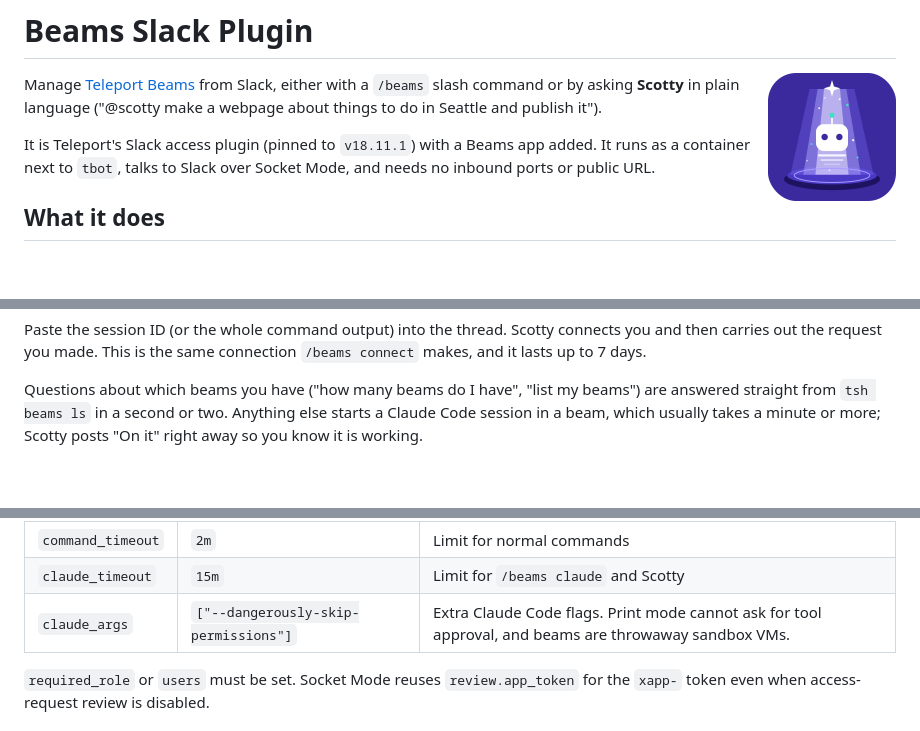
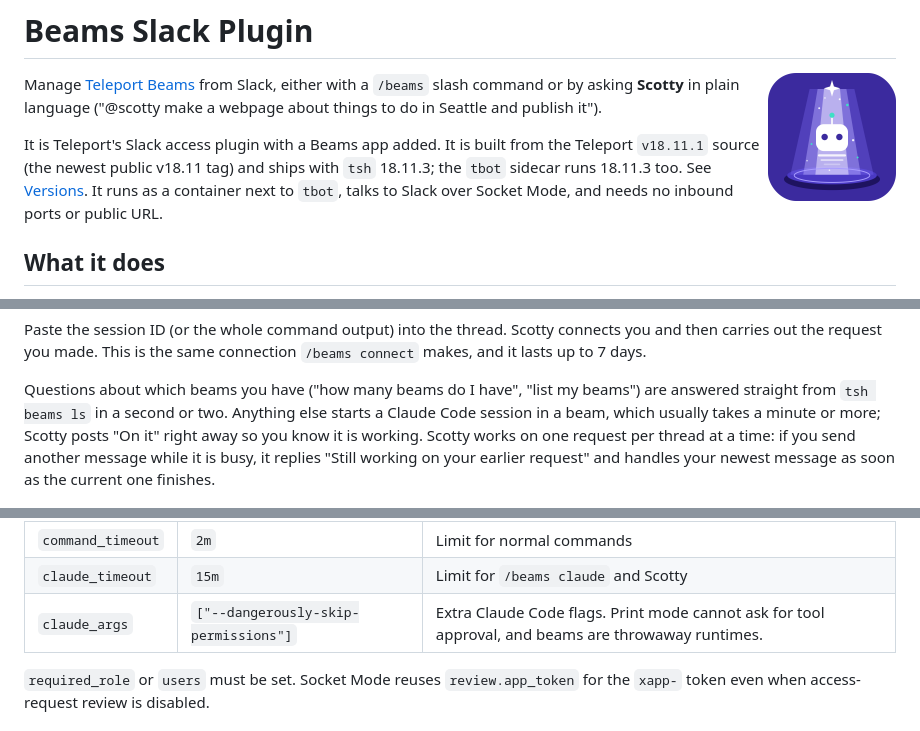
Before and after one commit to phall-teleport/stuff, a Markdown page: beams-slack-plugin/README.md, 3 parts joined by grey strips. GitHub-like rendering; blank space fills up the shorter version.

```diff
--- a/beams-slack-plugin/README.md
+++ b/beams-slack-plugin/README.md
@@ -6,8 +6,10 @@ Manage [Teleport Beams](https://goteleport.com/) from Slack, either with a
 `/beams` slash command or by asking **Scotty** in plain language ("@scotty
 make a webpage about things to do in Seattle and publish it").
 
-It is Teleport's Slack access plugin (pinned to `v18.11.1`) with a Beams app
-added. It runs as a container next to `tbot`, talks to Slack over Socket Mode,
+It is Teleport's Slack access plugin with a Beams app added. It is built from
+the Teleport `v18.11.1` source (the newest public v18.11 tag) and ships with
+`tsh` 18.11.3; the `tbot` sidecar runs 18.11.3 too. See
+[Versions](#versions). It runs as a container next to `tbot`, talks to Slack over Socket Mode,
 and needs no inbound ports or public URL.
 
 ## What it does
@@ -81,7 +83,10 @@ connection `/beams connect` makes, and it lasts up to 7 days.
 Questions about which beams you have ("how many beams do I have", "list my
 beams") are answered straight from `tsh beams ls` in a second or two. Anything
 else starts a Claude Code session in a beam, which usually takes a minute or
-more; Scotty posts "On it" right away so you know it is working.
+more; Scotty posts "On it" right away so you know it is working. Scotty works
+on one request per thread at a time: if you send another message while it is
+busy, it replies "Still working on your earlier request" and handles your
+newest message as soon as the current one finishes.
 
 <img src="assets/screenshots/scotty-list-beams.png" alt="Scotty answers 'how many beams do I have' with a list of beams, regions, and expiry times" width="560">
 
@@ -242,7 +247,7 @@ Start from `config.toml.example`. The Beams settings:
 | `identity_ttl` | `15m` | Lifetime of per-command delegated certificates (max 1h) |
 | `command_timeout` | `2m` | Limit for normal commands |
 | `claude_timeout` | `15m` | Limit for `/beams claude` and Scotty |
-| `claude_args` | `["--dangerously-skip-permissions"]` | Extra Claude Code flags. Print mode cannot ask for tool approval, and beams are throwaway sandbox VMs. |
+| `claude_args` | `["--dangerously-skip-permissions"]` | Extra Claude Code flags. Print mode cannot ask for tool approval, and beams are throwaway runtimes. |
 
 `required_role` or `users` must be set. Socket Mode reuses `review.app_token`
 for the `xapp-` token even when access-request review is disabled.
```
Also changed, not shown: other parts of beams-slack-plugin/README.md (+14 -1 lines), beams-slack-plugin/MEMORY.md (+12 -2 lines), beams-slack-plugin/assets/screenshots/scotty-create-beam.png, beams-slack-plugin/assets/screenshots/scotty-publish-webpage.png, 3 other files.
